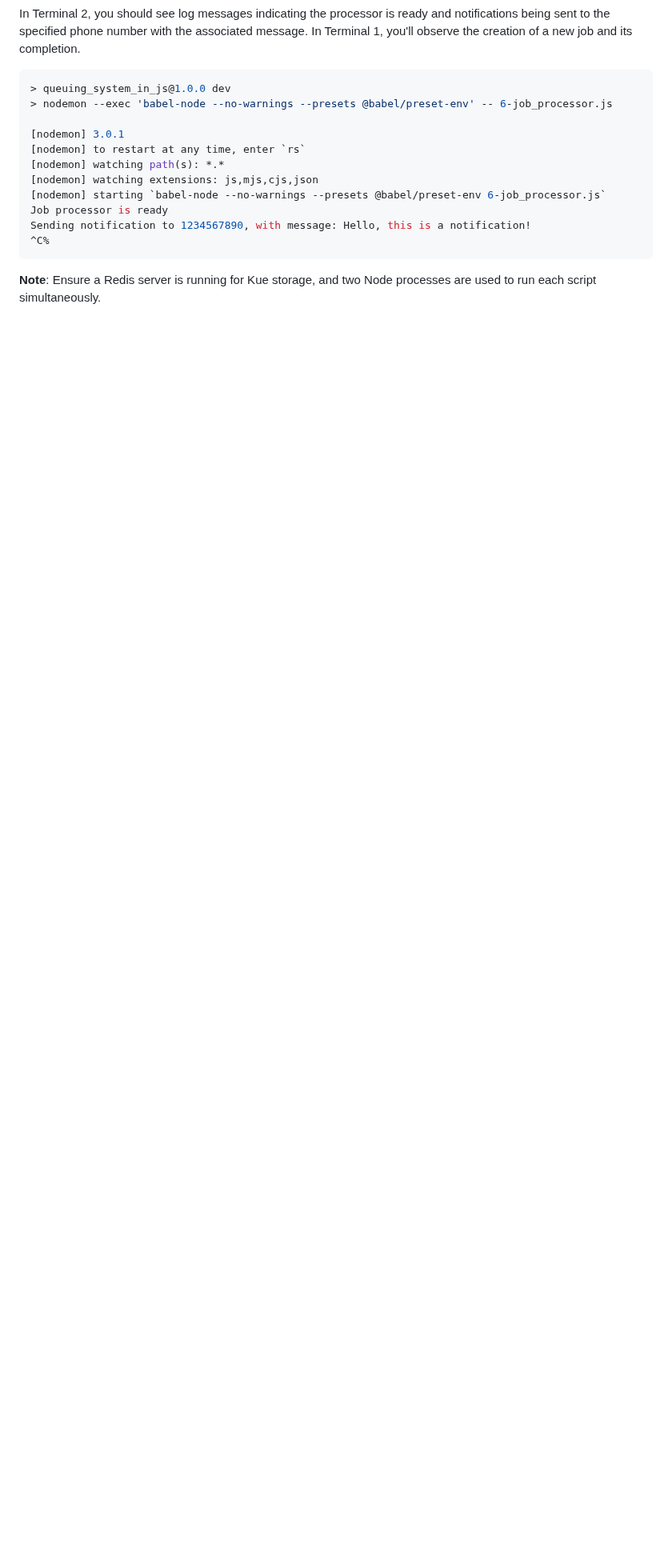
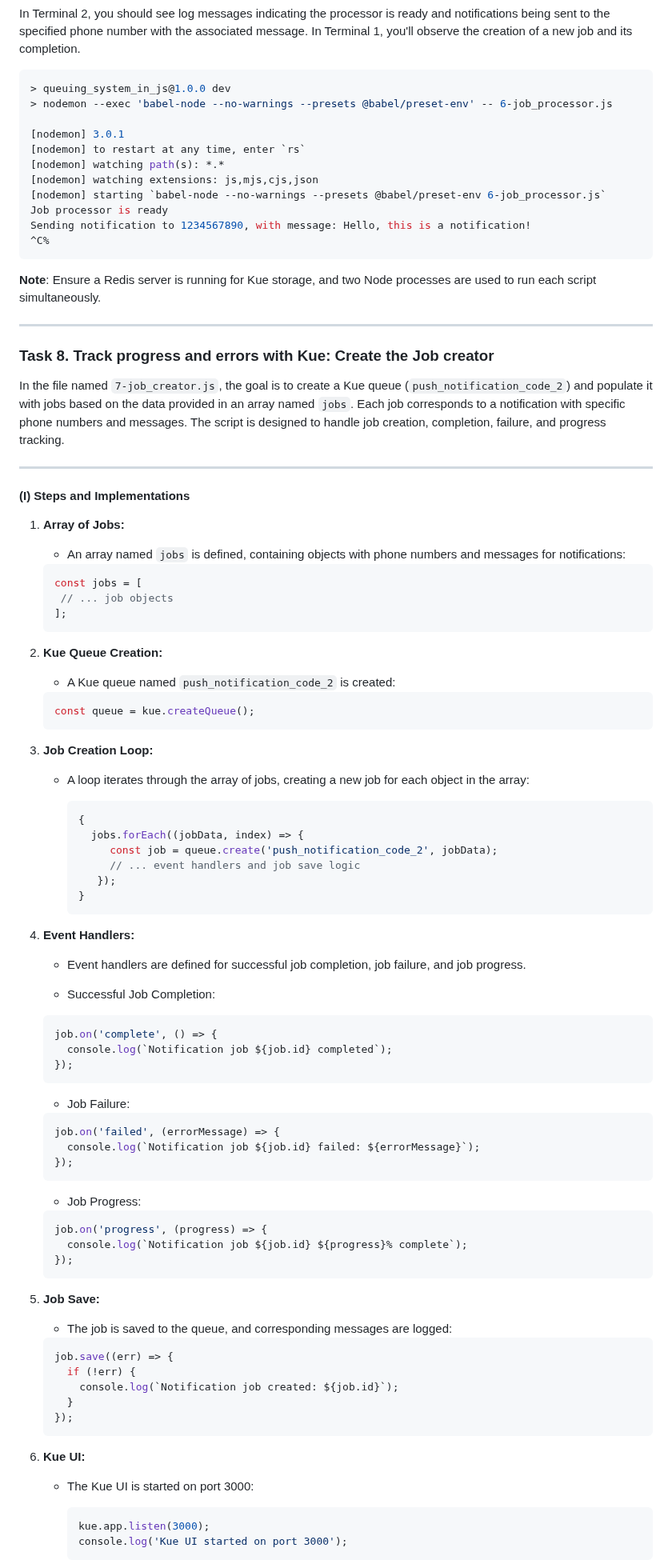
Before and after one commit to emmy3000/alx-backend, a Markdown page: 0x03-queuing_system_in_js/README.md, the part around one of its changes. Shown at 80% size. GitHub-like rendering; blank space fills up the shorter version.

Commit message:
doc[Task 8]: Update README with documentation forTrack progress and errors with Kue; Create the Job creator

````diff
--- a/0x03-queuing_system_in_js/README.md
+++ b/0x03-queuing_system_in_js/README.md
@@ -789,3 +789,93 @@ Sending notification to 1234567890, with message: Hello, this is a notification!
 
 **Note**: Ensure a Redis server is running for Kue storage, and two Node processes are used to run each script simultaneously.
 
+---
+
+### Task 8. Track progress and errors with Kue: Create the Job creator
+
+In the file named `7-job_creator.js`, the goal is to create a Kue queue (`push_notification_code_2`) and populate it with jobs based on the data provided in an array named `jobs`. Each job corresponds to a notification with specific phone numbers and messages. The script is designed to handle job creation, completion, failure, and progress tracking.
+
+---
+
+#### (I) Steps and Implementations
+
+1. **Array of Jobs:**
+
+   - An array named `jobs` is defined, containing objects with phone numbers and messages for notifications:
+
+   ```javascript
+   const jobs = [
+    // ... job objects
+   ];
+   ```
+
+2. **Kue Queue Creation:**
+
+   - A Kue queue named `push_notification_code_2` is created:
+
+    ```javascript
+    const queue = kue.createQueue();
+    ```
+
+3. **Job Creation Loop:**
+
+   - A loop iterates through the array of jobs, creating a new job for each object in the array:
+
+     ```javascript
+     {
+       jobs.forEach((jobData, index) => {
+          const job = queue.create('push_notification_code_2', jobData);
+          // ... event handlers and job save logic
+        });
+     }
+     ```
+
+4. **Event Handlers:**
+
+   - Event handlers are defined for successful job completion, job failure, and job progress.
+
+    - Successful Job Completion:
+
+    ```javascript
+    job.on('complete', () => {
+      console.log(`Notification job ${job.id} completed`);
+    });
+    ```
+
+    - Job Failure:
+
+    ```javascript
+    job.on('failed', (errorMessage) => {
+      console.log(`Notification job ${job.id} failed: ${errorMessage}`);
+    });
+    ```
+
+    - Job Progress:
+
+    ```javascript
+    job.on('progress', (progress) => {
+      console.log(`Notification job ${job.id} ${progress}% complete`);
+    });
+    ```
+
+5. **Job Save:**
+
+   - The job is saved to the queue, and corresponding messages are logged:
+
+    ```javascript
+    job.save((err) => {
+      if (!err) {
+        console.log(`Notification job created: ${job.id}`);
+      }
+    });
+    ```
+
+6. **Kue UI:**
+
+   - The Kue UI is started on port 3000:
+
+      ```javascript
+      kue.app.listen(3000);
+      console.log('Kue UI started on port 3000');
+      ```
+
````
Also changed, not shown: other parts of 0x03-queuing_system_in_js/README.md (+36 -0 lines).
